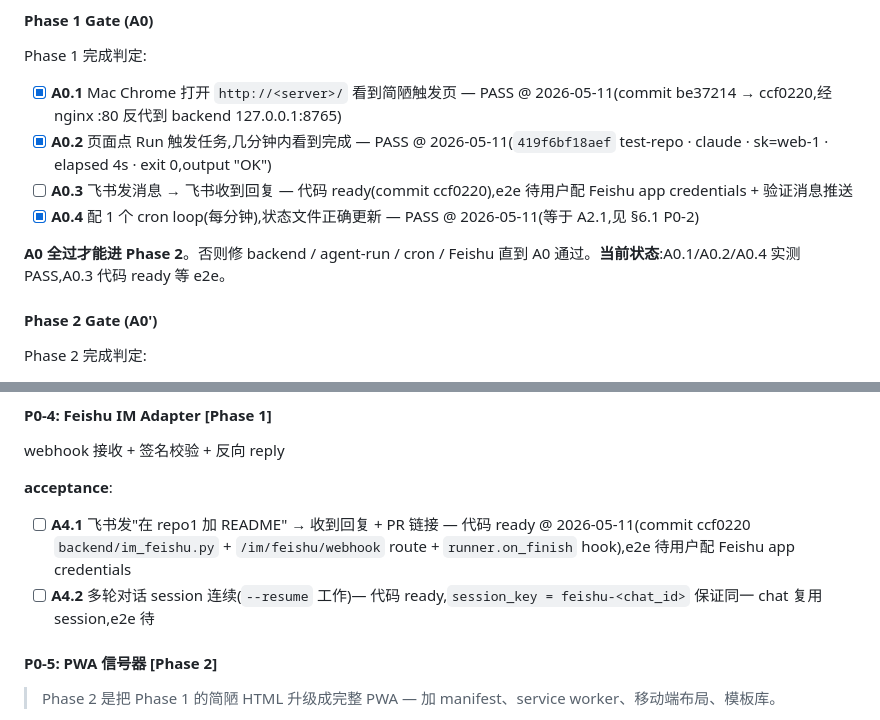
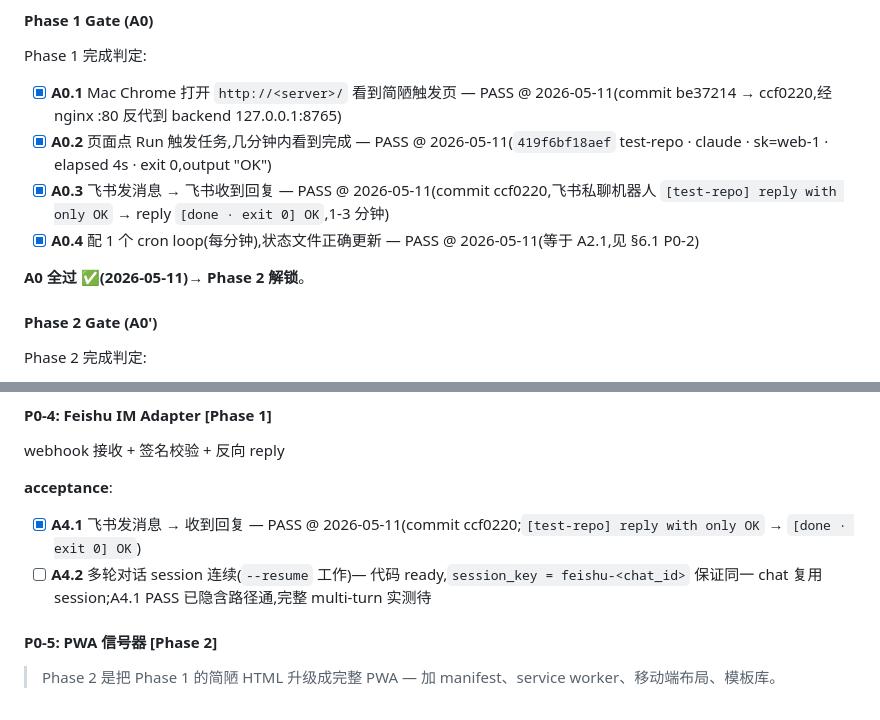
Before and after one commit to naniwet/cc-workflow, a Markdown page: docs/01-prd.md, 2 parts joined by grey strips. GitHub-like rendering.

```diff
--- a/docs/01-prd.md
+++ b/docs/01-prd.md
@@ -160,10 +160,10 @@ Phase 1 完成判定:
 
 - [x] **A0.1** Mac Chrome 打开 `http://<server>/` 看到简陋触发页 — PASS @ 2026-05-11(commit be37214 → ccf0220,经 nginx :80 反代到 backend 127.0.0.1:8765)
 - [x] **A0.2** 页面点 Run 触发任务,几分钟内看到完成 — PASS @ 2026-05-11(`419f6bf18aef` test-repo · claude · sk=web-1 · elapsed 4s · exit 0,output "OK")
-- [ ] **A0.3** 飞书发消息 → 飞书收到回复 — 代码 ready(commit ccf0220),e2e 待用户配 Feishu app credentials + 验证消息推送
+- [x] **A0.3** 飞书发消息 → 飞书收到回复 — PASS @ 2026-05-11(commit ccf0220,飞书私聊机器人 `[test-repo] reply with only OK` → reply `[done · exit 0] OK`,1-3 分钟)
 - [x] **A0.4** 配 1 个 cron loop(每分钟),状态文件正确更新 — PASS @ 2026-05-11(等于 A2.1,见 §6.1 P0-2)
 
-**A0 全过才能进 Phase 2**。否则修 backend / agent-run / cron / Feishu 直到 A0 通过。**当前状态**:A0.1/A0.2/A0.4 实测 PASS,A0.3 代码 ready 等 e2e。
+**A0 全过 ✅(2026-05-11)→ Phase 2 解锁**。
 
 #### Phase 2 Gate (A0')
 
@@ -239,8 +239,8 @@ SQLite 持久化 (`~/.cc-state/runs.db`)
 webhook 接收 + 签名校验 + 反向 reply
 
 **acceptance**:
-- [ ] **A4.1** 飞书发"在 repo1 加 README" → 收到回复 + PR 链接 — 代码 ready @ 2026-05-11(commit ccf0220 `backend/im_feishu.py` + `/im/feishu/webhook` route + `runner.on_finish` hook),e2e 待用户配 Feishu app credentials
-- [ ] **A4.2** 多轮对话 session 连续(`--resume` 工作)— 代码 ready,`session_key = feishu-<chat_id>` 保证同一 chat 复用 session,e2e 待
+- [x] **A4.1** 飞书发消息 → 收到回复 — PASS @ 2026-05-11(commit ccf0220;`[test-repo] reply with only OK` → `[done · exit 0] OK`)
+- [ ] **A4.2** 多轮对话 session 连续(`--resume` 工作)— 代码 ready,`session_key = feishu-<chat_id>` 保证同一 chat 复用 session;A4.1 PASS 已隐含路径通,完整 multi-turn 实测待
 
 #### P0-5: PWA 信号器 **[Phase 2]**
 
```
Also changed, not shown: docs/02-dev-plan.md (+7 -7 lines), docs/03-test-plan.md (+5 -5 lines).
